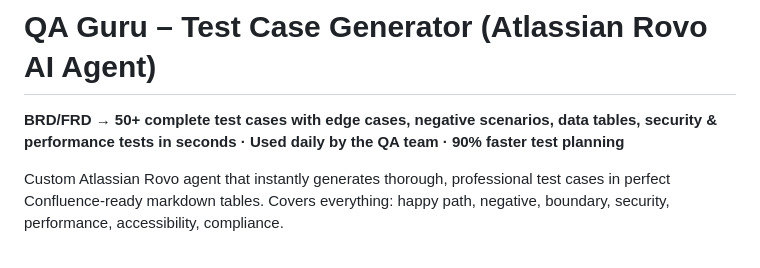
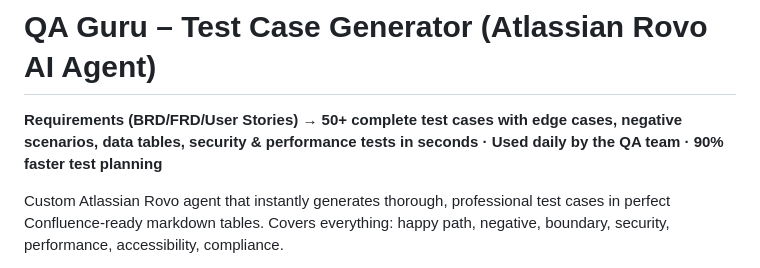
Before and after one commit to mikeR-abh/genai-agents-portfolio, a Markdown page: qa-guru/README.md, the part around the change. Rendered like a GitHub page.

```diff
--- a/qa-guru/README.md
+++ b/qa-guru/README.md
@@ -1,6 +1,6 @@
 # QA Guru – Test Case Generator (Atlassian Rovo AI Agent)
 
-**BRD/FRD → 50+ complete test cases with edge cases, negative scenarios, data tables, security & performance tests in seconds · Used daily by the QA team · 90% faster test planning**
+**Requirements (BRD/FRD/User Stories) → 50+ complete test cases with edge cases, negative scenarios, data tables, security & performance tests in seconds · Used daily by the QA team · 90% faster test planning**
 
 Custom Atlassian Rovo agent that instantly generates thorough, professional test cases in perfect Confluence-ready markdown tables. Covers everything: happy path, negative, boundary, security, performance, accessibility, compliance.
 
```
